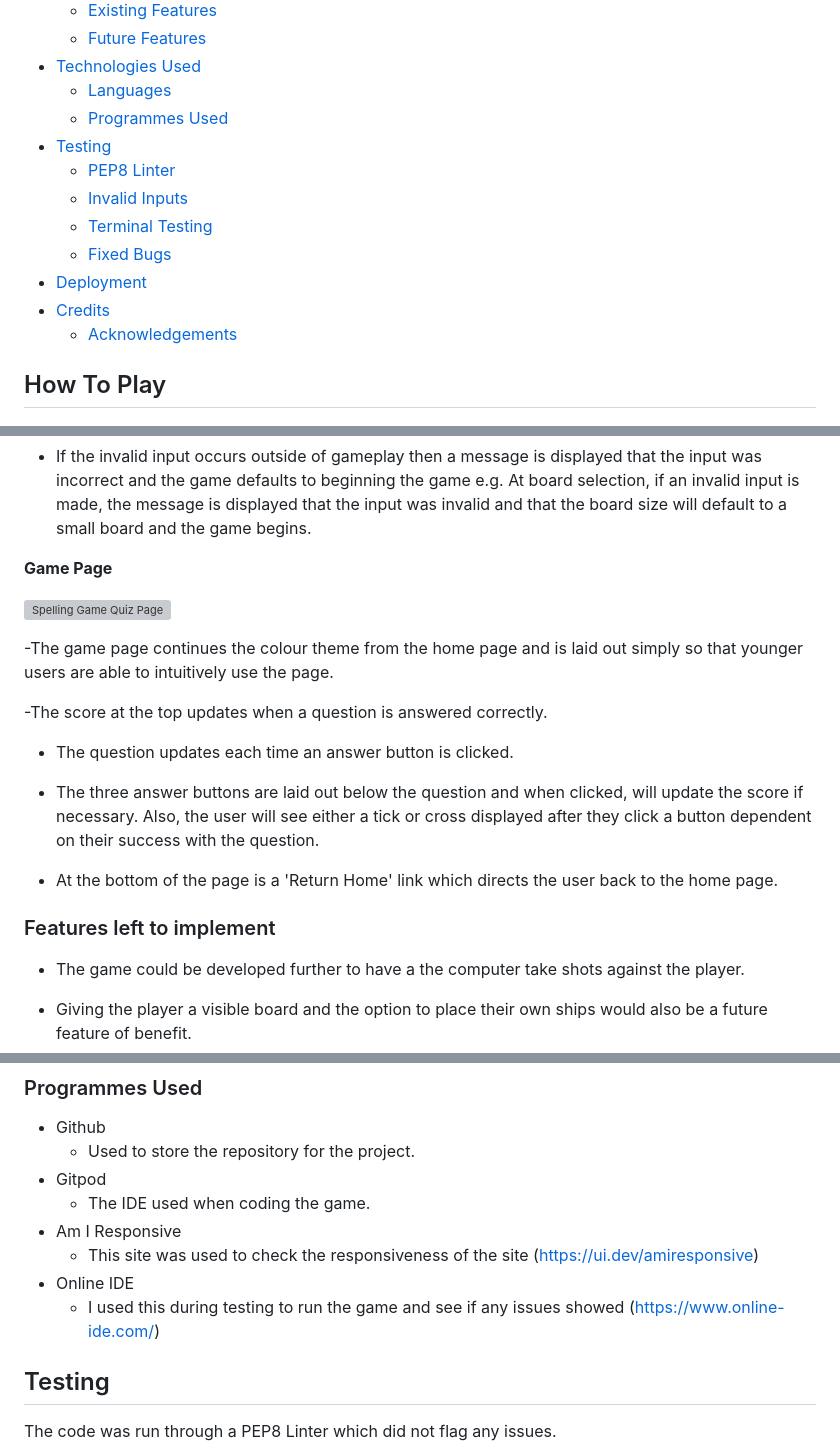
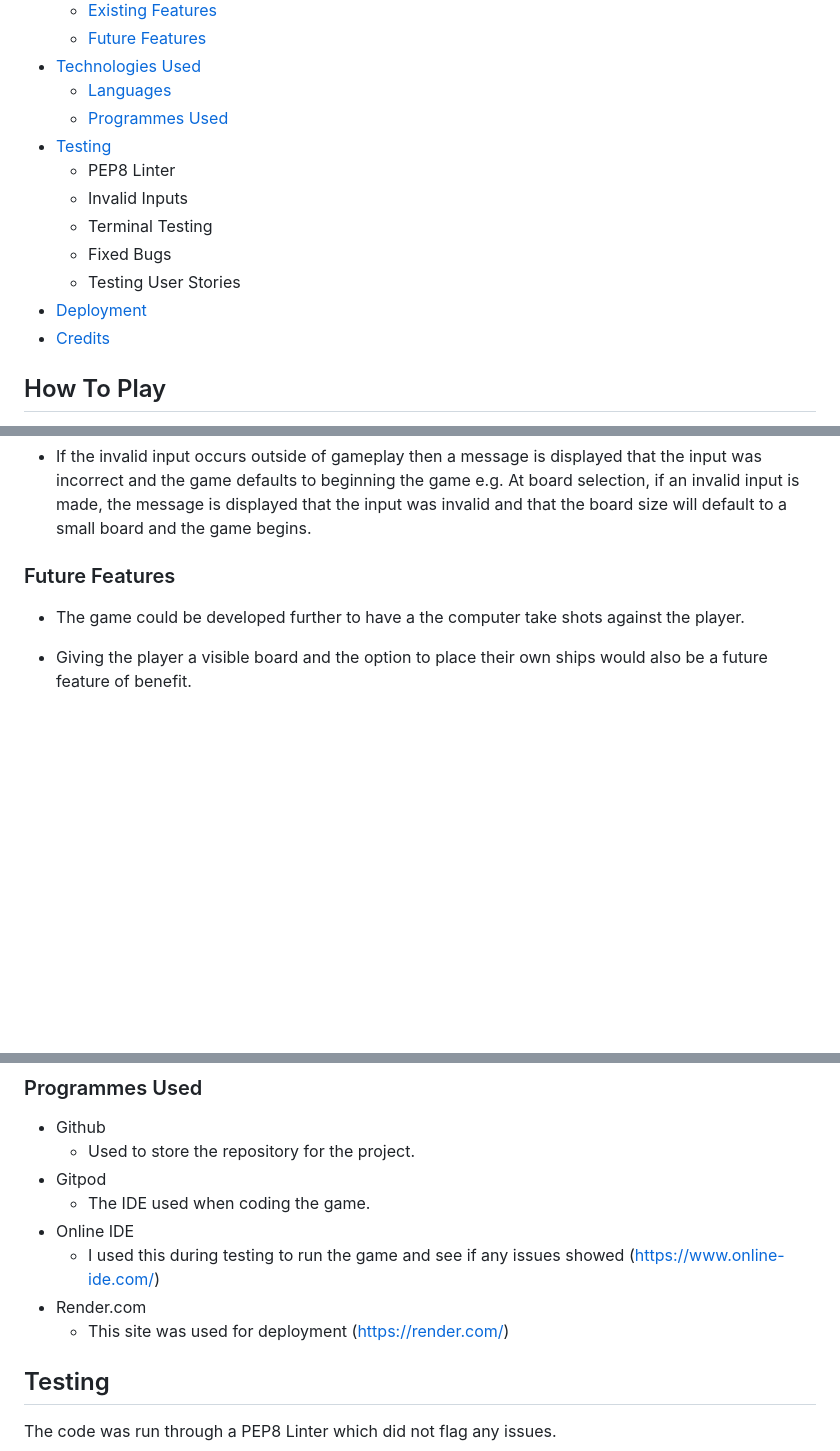
Before and after one commit to A-Hebbes/battle-ships-game, a Markdown page: README.md, 3 parts joined by grey strips. Drawn GitHub-style; blank space fills up the shorter version; grey boxes are pictures that could not be loaded.

Commit message:
feat: continue readme

```diff
--- a/README.md
+++ b/README.md
@@ -15,13 +14,14 @@ The intention was to make a Battleships Game using python. This project is targe
     - [Languages](#languages)
     - [Programmes Used](#programmes-used)
 - [Testing](#testing)
-    - [PEP8 Linter](#pep8-linter)
-    - [Invalid Inputs](#invalid-inputs)
-    - [Terminal Testing](#terminal-testing)
-    - [Fixed Bugs](#fixed-bugs)
+    - PEP8 Linter
+    - Invalid Inputs
+    - Terminal Testing
+    - Fixed Bugs
+    - Testing User Stories
 - [Deployment](#deployment)
 - [Credits](#credits)
-    - [Acknowledgements](#acknowledgements)
+
 
 ## How To Play
 
@@ -108,22 +108,8 @@ The player wins if they hit all the opponents ships before the turns run out.
 
 - If the invalid input occurs outside of gameplay then a message is displayed that the input was incorrect and the game defaults to beginning the game e.g. At board selection, if an invalid input is made, the message is displayed that the input was invalid and that the board size will default to a small board and the game begins.
 
-**Game Page**
 
-![Spelling Game Quiz Page](assets/images/spelling-game-quiz.jpg)
-
--The game page continues the colour theme from the home page and is laid out simply so that younger users are able to intuitively use the page.
-
--The score at the top updates when a question is answered correctly.
-
-- The question updates each time an answer button is clicked.
-
-- The three answer buttons are laid out below the question and when clicked, will update the score if necessary. Also, the user will see either a tick or cross displayed after they click a button dependent on their success with the question.
-
-- At the bottom of the page is a 'Return Home' link which directs the user back to the home page.
-
-
-### Features left to implement
+### Future Features
 
 - The game could be developed further to have a the computer take shots against the player.
 
@@ -141,10 +127,10 @@ The player wins if they hit all the opponents ships before the turns run out.
     - Used to store the repository for the project.
 - Gitpod
     - The IDE used when coding the game.
-- Am I Responsive
-    - This site was used to check the responsiveness of the site (https://ui.dev/amiresponsive)
 - Online IDE
     - I used this during testing to run the game and see if any issues showed (https://www.online-ide.com/)
+- Render.com
+    - This site was used for deployment (https://render.com/)
 
 
 ## Testing
```
Also changed, not shown: other parts of README.md (+0 -1 lines).
